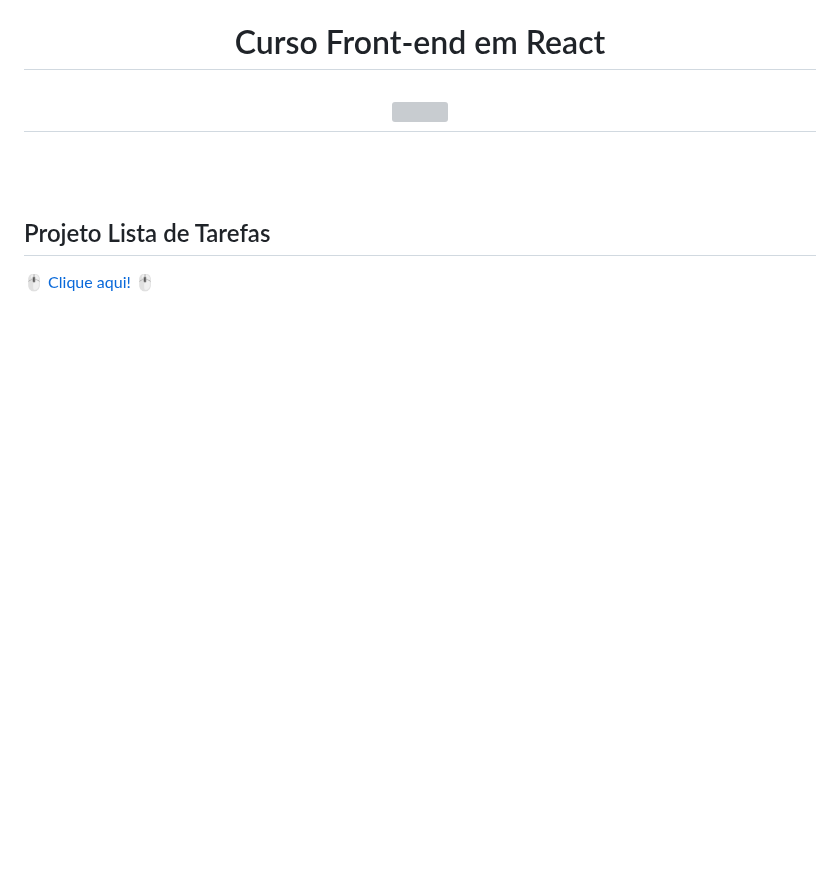
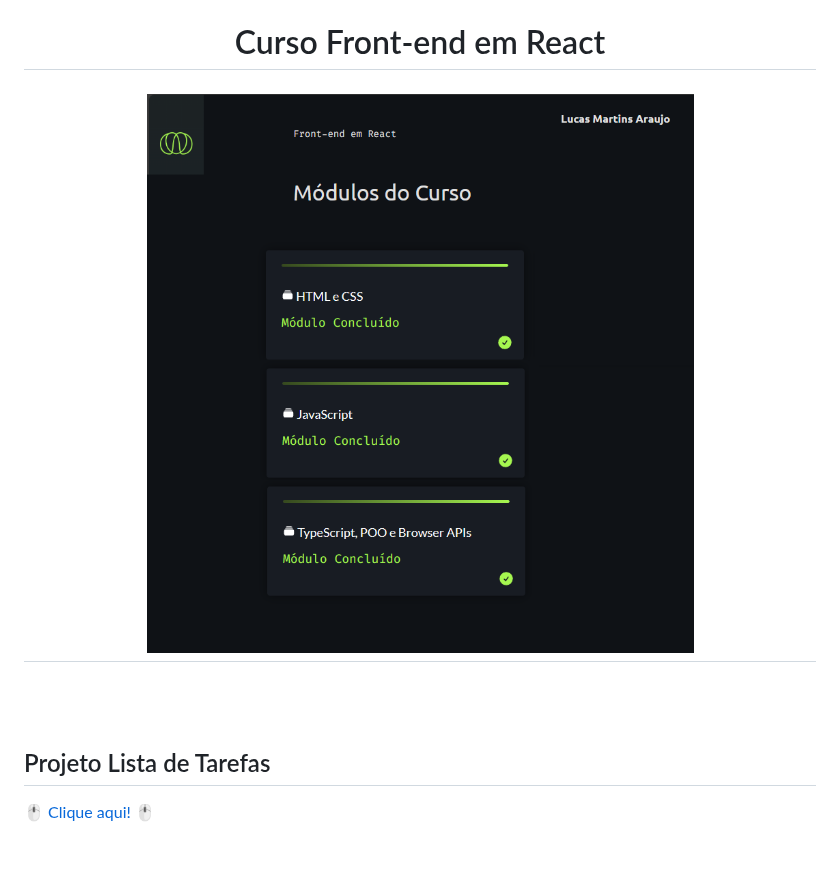
Before and after one commit to lucarauj/Front-end-em-React, a Markdown page: README.md, the part around the change. Drawn GitHub-style; blank space fills up the shorter version; grey boxes are pictures that could not be loaded.

```diff
--- a/README.md
+++ b/README.md
@@ -3,7 +3,7 @@
 <h1 align="center">Curso Front-end em React</h1>
 
 <h2 align="center">
-  <img width="400px" src="https://github.com/lucarauj/Front-end-em-React/tree/main/modulos.png">
+  <img width="600px" src="https://github.com/lucarauj/Front-end-em-React/blob/main/modulos.png">
 </h2>
 
 <br>
```
